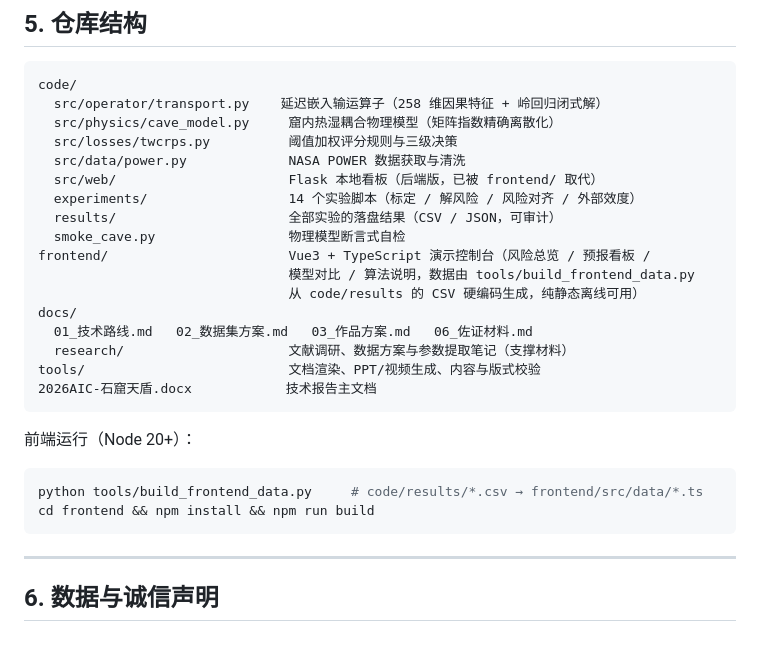
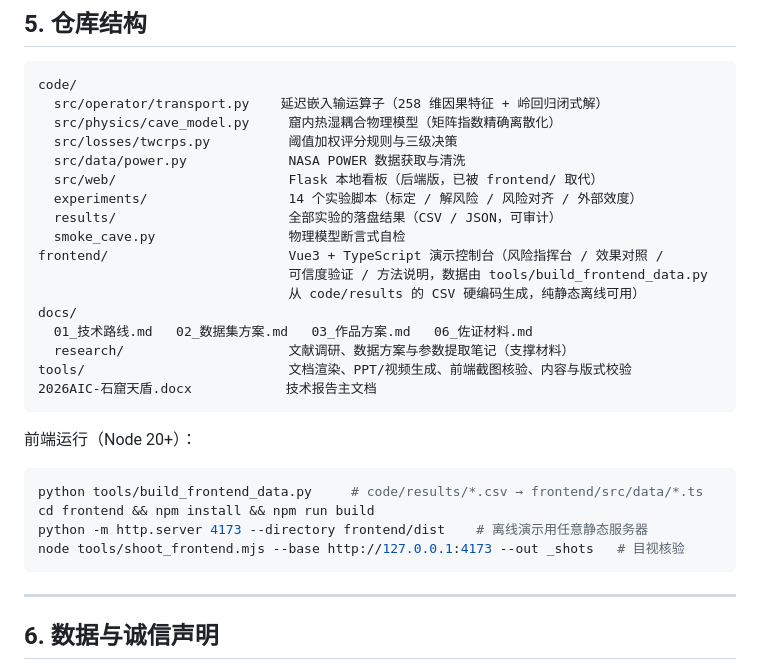
Before and after one commit to FuLitau/cave-microclimate-forecast, a Markdown page: README.md, the part around the change. Rendered like a GitHub page; blank space fills up the shorter version.

Commit message:
README：补齐前端新四视图、离线演示与截图核验命令

````diff
--- a/README.md
+++ b/README.md
@@ -127,13 +127,13 @@ code/
   experiments/                  14 个实验脚本（标定 / 解风险 / 风险对齐 / 外部效度）
   results/                      全部实验的落盘结果（CSV / JSON，可审计）
   smoke_cave.py                 物理模型断言式自检
-frontend/                       Vue3 + TypeScript 演示控制台（风险总览 / 预报看板 /
-                                模型对比 / 算法说明，数据由 tools/build_frontend_data.py
+frontend/                       Vue3 + TypeScript 演示控制台（风险指挥台 / 效果对照 /
+                                可信度验证 / 方法说明，数据由 tools/build_frontend_data.py
                                 从 code/results 的 CSV 硬编码生成，纯静态离线可用）
 docs/
   01_技术路线.md   02_数据集方案.md   03_作品方案.md   06_佐证材料.md
   research/                     文献调研、数据方案与参数提取笔记（支撑材料）
-tools/                          文档渲染、PPT/视频生成、内容与版式校验
+tools/                          文档渲染、PPT/视频生成、前端截图核验、内容与版式校验
 2026AIC-石窟天盾.docx            技术报告主文档
 ```
 
@@ -142,6 +142,8 @@ tools/                          文档渲染、PPT/视频生成、内容与版
 ```bash
 python tools/build_frontend_data.py     # code/results/*.csv → frontend/src/data/*.ts
 cd frontend && npm install && npm run build
+python -m http.server 4173 --directory frontend/dist    # 离线演示用任意静态服务器
+node tools/shoot_frontend.mjs --base http://127.0.0.1:4173 --out _shots   # 目视核验
 ```
 
 ---
````
